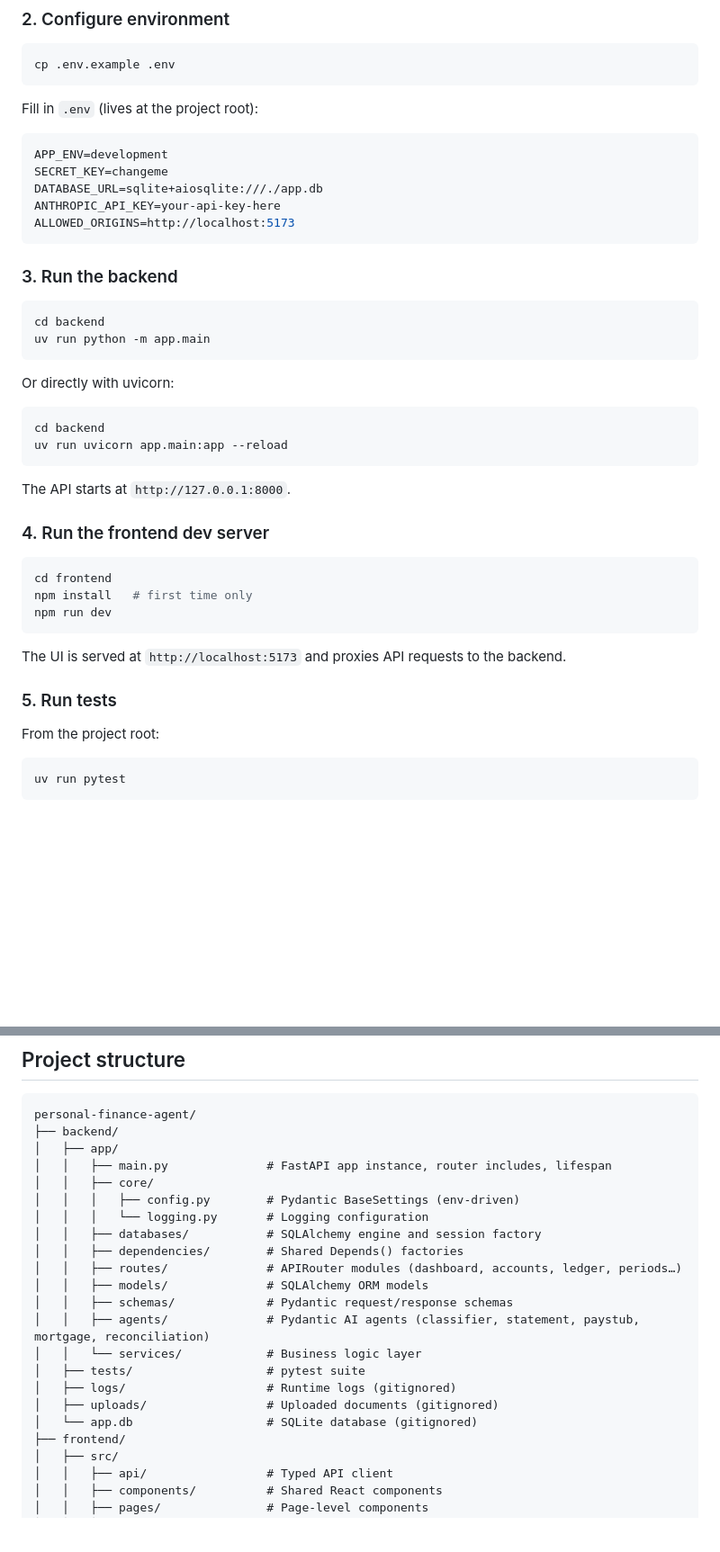
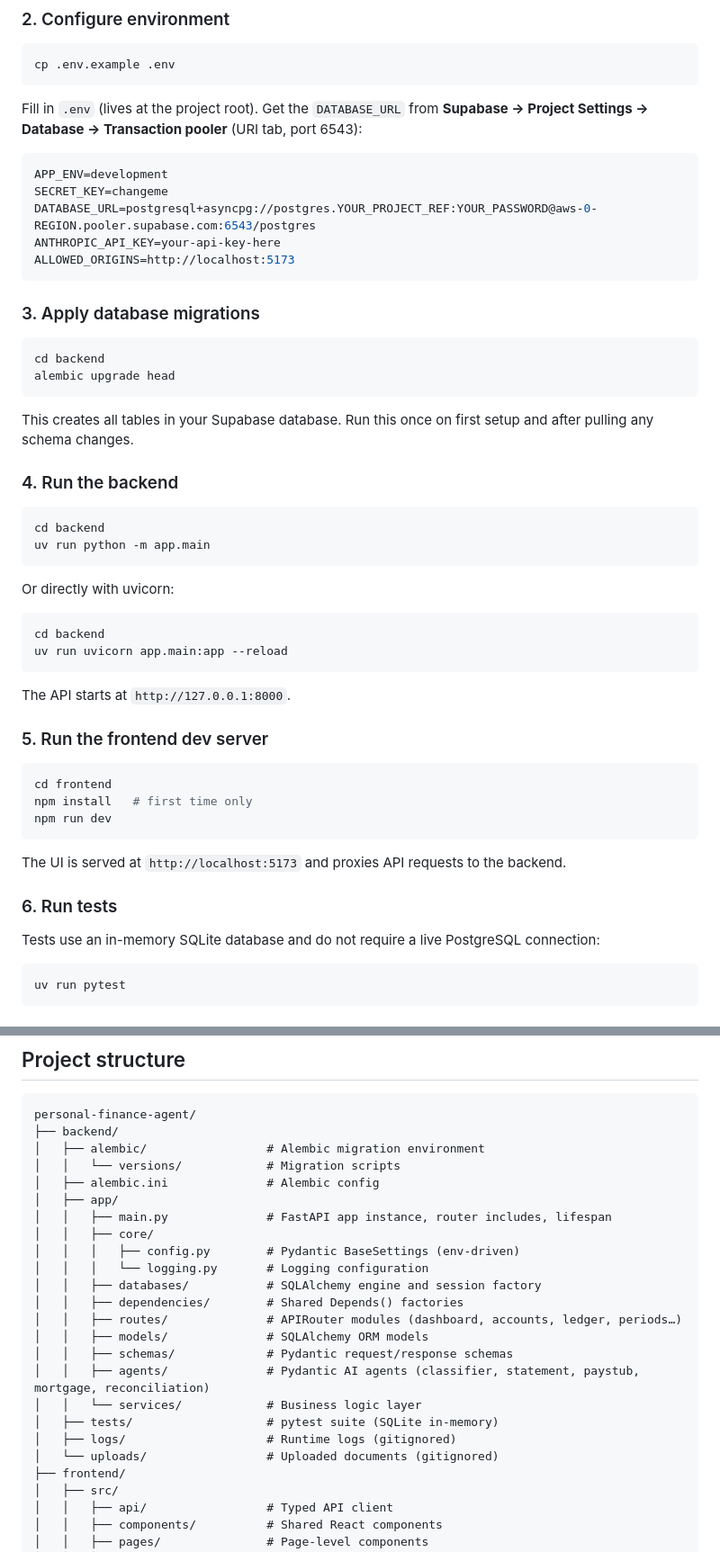
Before and after one commit to tascoma/personal-finance-agent, a Markdown page: README.md, 2 parts joined by grey strips. Shown at 90% size. GitHub-like rendering; blank space fills up the shorter version.

````diff
--- a/README.md
+++ b/README.md
@@ -44,17 +45,26 @@ uv sync
 cp .env.example .env
 ```
 
-Fill in `.env` (lives at the project root):
+Fill in `.env` (lives at the project root). Get the `DATABASE_URL` from **Supabase → Project Settings → Database → Transaction pooler** (URI tab, port 6543):
 
 ```env
 APP_ENV=development
 SECRET_KEY=changeme
-DATABASE_URL=sqlite+aiosqlite:///./app.db
+DATABASE_URL=postgresql+asyncpg://postgres.YOUR_PROJECT_REF:YOUR_PASSWORD@aws-0-REGION.pooler.supabase.com:6543/postgres
 ANTHROPIC_API_KEY=your-api-key-here
 ALLOWED_ORIGINS=http://localhost:5173
 ```
 
-### 3. Run the backend
+### 3. Apply database migrations
+
+```bash
+cd backend
+alembic upgrade head
+```
+
+This creates all tables in your Supabase database. Run this once on first setup and after pulling any schema changes.
+
+### 4. Run the backend
 
 ```bash
 cd backend
@@ -70,7 +80,7 @@ uv run uvicorn app.main:app --reload
 
 The API starts at `http://127.0.0.1:8000`.
 
-### 4. Run the frontend dev server
+### 5. Run the frontend dev server
 
 ```bash
 cd frontend
@@ -80,9 +90,9 @@ npm run dev
 
 The UI is served at `http://localhost:5173` and proxies API requests to the backend.
 
-### 5. Run tests
+### 6. Run tests
 
-From the project root:
+Tests use an in-memory SQLite database and do not require a live PostgreSQL connection:
 
 ```bash
 uv run pytest
@@ -131,6 +141,9 @@ Post closing entries to zero out income and expense accounts and roll net income
 ```
 personal-finance-agent/
 ├── backend/
+│   ├── alembic/                 # Alembic migration environment
+│   │   └── versions/            # Migration scripts
+│   ├── alembic.ini              # Alembic config
 │   ├── app/
 │   │   ├── main.py              # FastAPI app instance, router includes, lifespan
 │   │   ├── core/
@@ -143,10 +156,9 @@ personal-finance-agent/
 │   │   ├── schemas/             # Pydantic request/response schemas
 │   │   ├── agents/              # Pydantic AI agents (classifier, statement, paystub, mortgage, reconciliation)
 │   │   └── services/            # Business logic layer
-│   ├── tests/                   # pytest suite
+│   ├── tests/                   # pytest suite (SQLite in-memory)
 │   ├── logs/                    # Runtime logs (gitignored)
-│   ├── uploads/                 # Uploaded documents (gitignored)
-│   └── app.db                   # SQLite database (gitignored)
+│   └── uploads/                 # Uploaded documents (gitignored)
 ├── frontend/
 │   ├── src/
 │   │   ├── api/                 # Typed API client
````
Also changed, not shown: other parts of README.md (+2 -1 lines), CLAUDE.md (+11 -4 lines).
